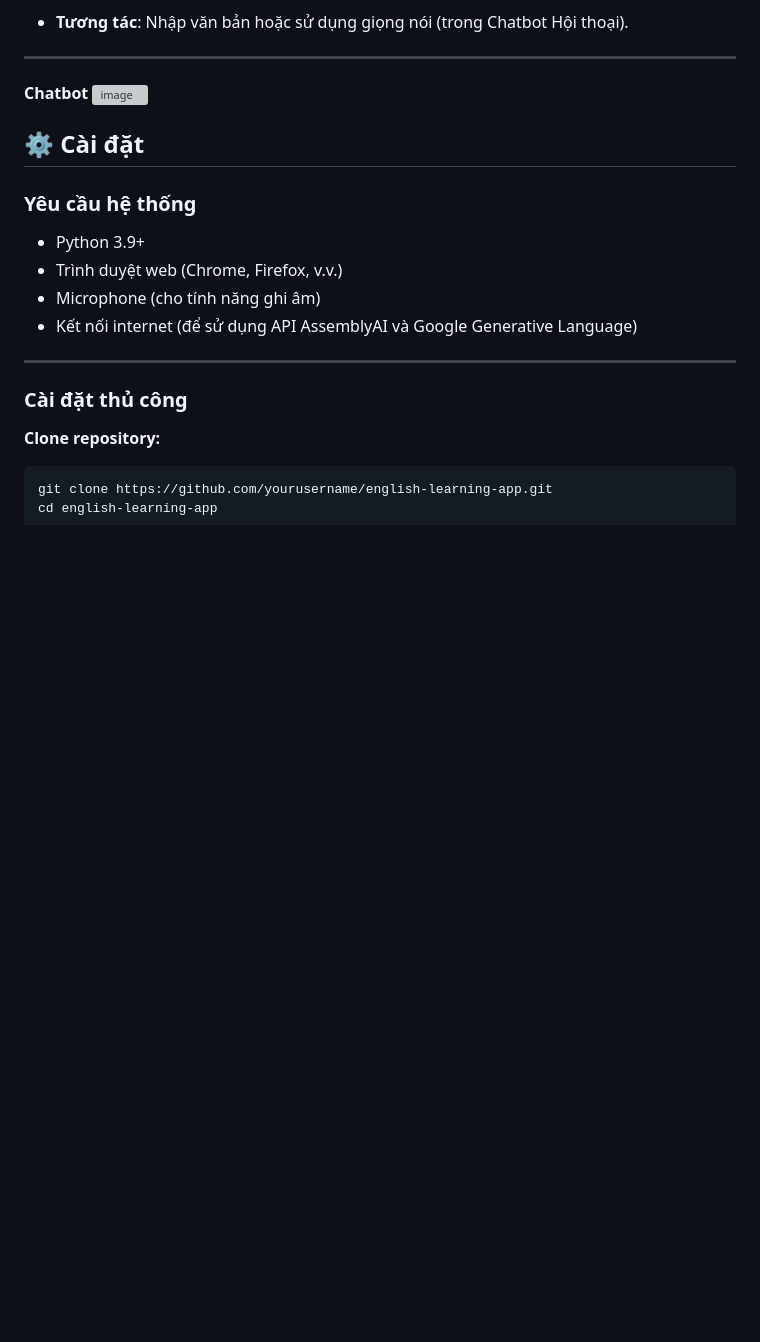
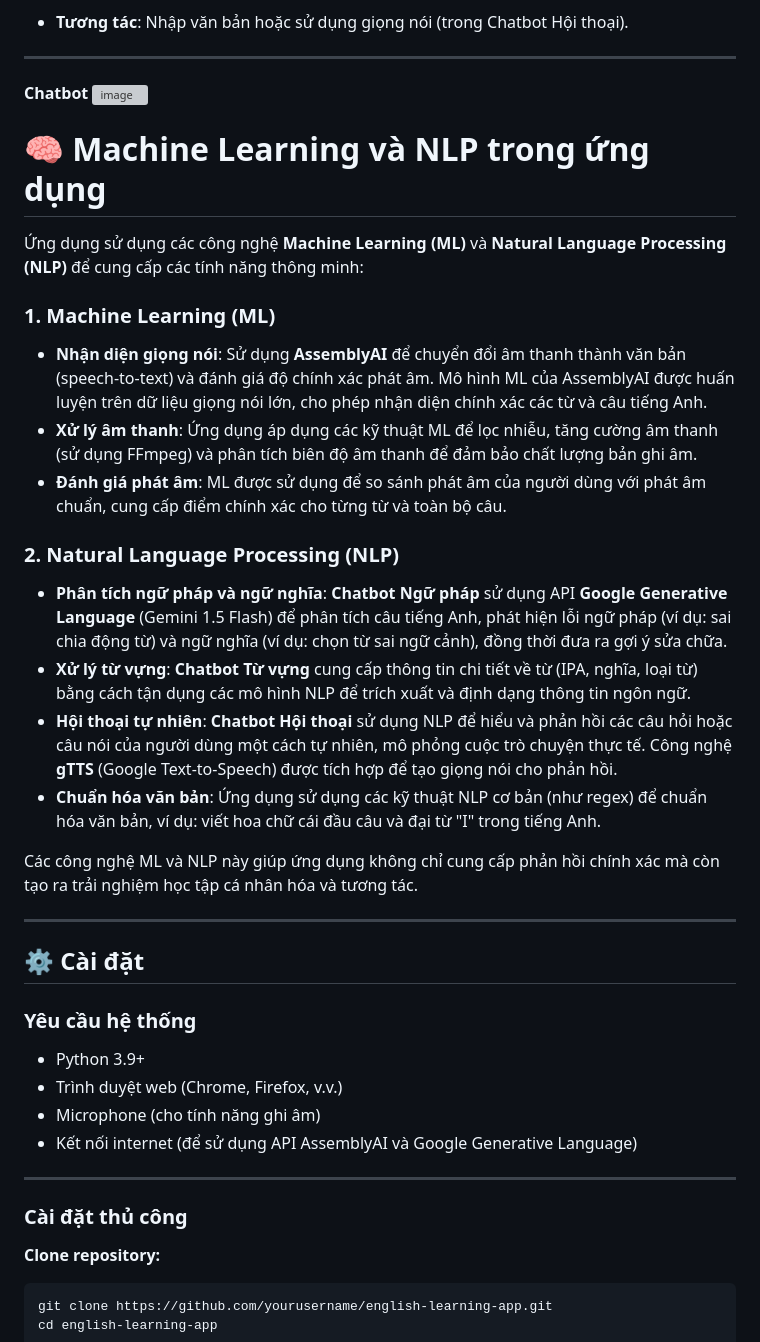
Before and after one commit to tunggharu7it/learn_english_web, a Markdown page: README.md, the part around the change. GitHub-like rendering; blank space fills up the shorter version; grey boxes are pictures that could not be loaded.

```diff
--- a/README.md
+++ b/README.md
@@ -45,6 +45,24 @@
 **Chatbot**
 <img width="1902" height="967" alt="image" src="https://github.com/user-attachments/assets/2655b7e3-dcff-4a45-966d-4872e7940747" />
 
+# 🧠 Machine Learning và NLP trong ứng dụng
+
+Ứng dụng sử dụng các công nghệ **Machine Learning (ML)** và **Natural Language Processing (NLP)** để cung cấp các tính năng thông minh:
+
+### 1. Machine Learning (ML)
+- **Nhận diện giọng nói**: Sử dụng **AssemblyAI** để chuyển đổi âm thanh thành văn bản (speech-to-text) và đánh giá độ chính xác phát âm. Mô hình ML của AssemblyAI được huấn luyện trên dữ liệu giọng nói lớn, cho phép nhận diện chính xác các từ và câu tiếng Anh.
+- **Xử lý âm thanh**: Ứng dụng áp dụng các kỹ thuật ML để lọc nhiễu, tăng cường âm thanh (sử dụng FFmpeg) và phân tích biên độ âm thanh để đảm bảo chất lượng bản ghi âm.
+- **Đánh giá phát âm**: ML được sử dụng để so sánh phát âm của người dùng với phát âm chuẩn, cung cấp điểm chính xác cho từng từ và toàn bộ câu.
+
+### 2. Natural Language Processing (NLP)
+- **Phân tích ngữ pháp và ngữ nghĩa**: **Chatbot Ngữ pháp** sử dụng API **Google Generative Language** (Gemini 1.5 Flash) để phân tích câu tiếng Anh, phát hiện lỗi ngữ pháp (ví dụ: sai chia động từ) và ngữ nghĩa (ví dụ: chọn từ sai ngữ cảnh), đồng thời đưa ra gợi ý sửa chữa.
+- **Xử lý từ vựng**: **Chatbot Từ vựng** cung cấp thông tin chi tiết về từ (IPA, nghĩa, loại từ) bằng cách tận dụng các mô hình NLP để trích xuất và định dạng thông tin ngôn ngữ.
+- **Hội thoại tự nhiên**: **Chatbot Hội thoại** sử dụng NLP để hiểu và phản hồi các câu hỏi hoặc câu nói của người dùng một cách tự nhiên, mô phỏng cuộc trò chuyện thực tế. Công nghệ **gTTS** (Google Text-to-Speech) được tích hợp để tạo giọng nói cho phản hồi.
+- **Chuẩn hóa văn bản**: Ứng dụng sử dụng các kỹ thuật NLP cơ bản (như regex) để chuẩn hóa văn bản, ví dụ: viết hoa chữ cái đầu câu và đại từ "I" trong tiếng Anh.
+
+Các công nghệ ML và NLP này giúp ứng dụng không chỉ cung cấp phản hồi chính xác mà còn tạo ra trải nghiệm học tập cá nhân hóa và tương tác.
+
+---
 
 ## ⚙️ Cài đặt
 
```
